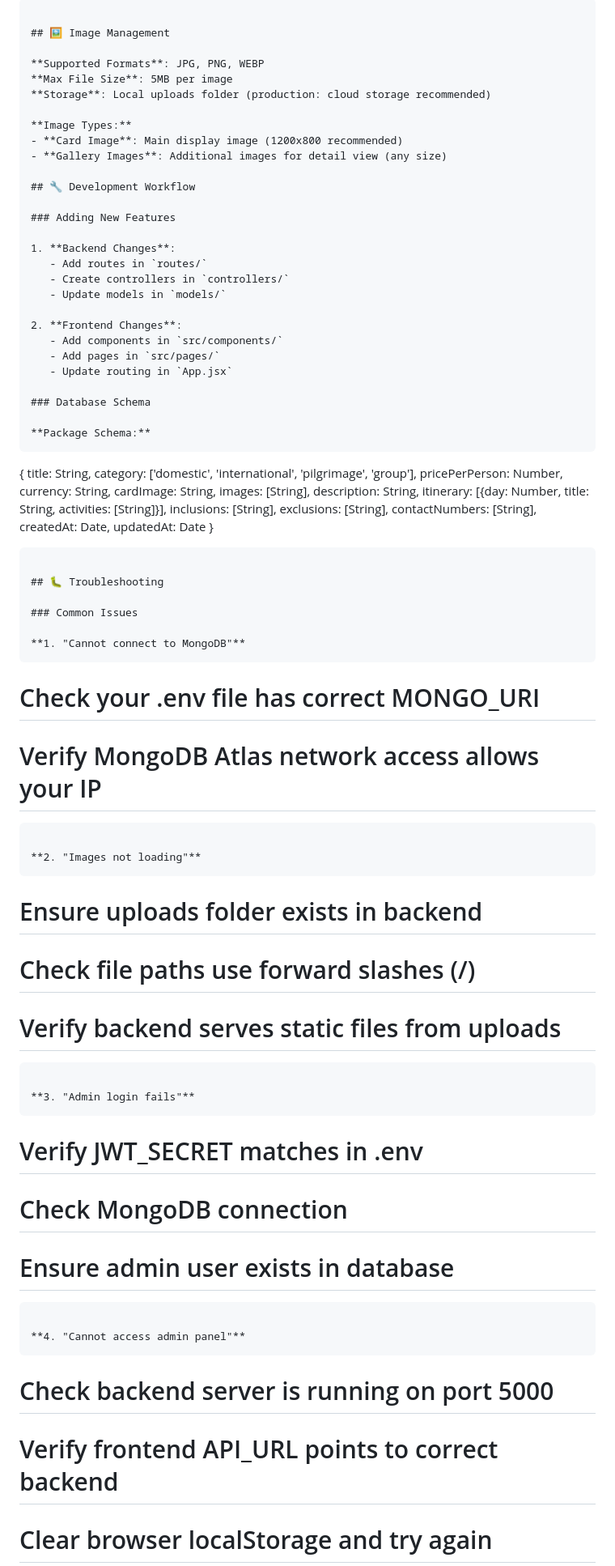
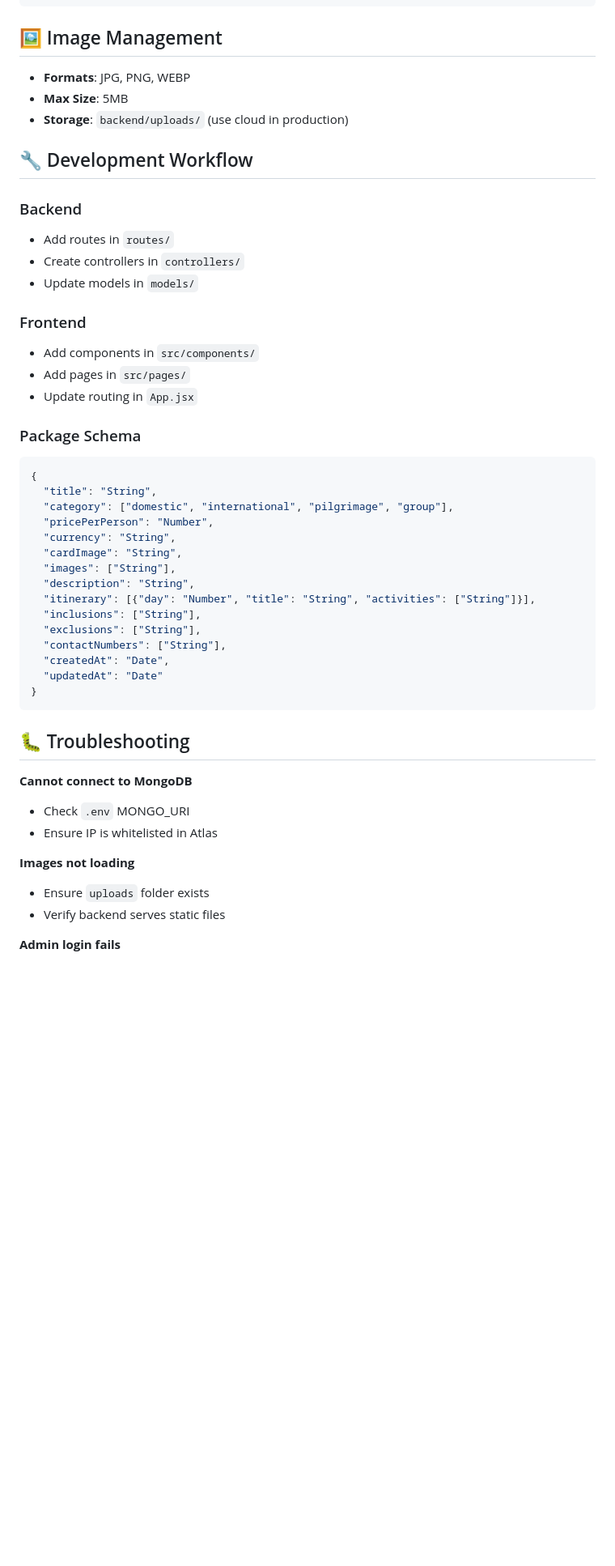
Before and after one commit to Carol21Pinto/toursist_S4_Holidays, a Markdown page: README.md, the part around one of its changes. Shown at 81% size. GitHub-like rendering; blank space fills up the shorter version.

````diff
--- a/README.md
+++ b/README.md
@@ -216,77 +226,55 @@ DELETE /api/packages/:id                # Delete package
 
 ## 🖼️ Image Management
 
-**Supported Formats**: JPG, PNG, WEBP
-**Max File Size**: 5MB per image
-**Storage**: Local uploads folder (production: cloud storage recommended)
-
-**Image Types:**
-- **Card Image**: Main display image (1200x800 recommended)
-- **Gallery Images**: Additional images for detail view (any size)
+* **Formats**: JPG, PNG, WEBP
+* **Max Size**: 5MB
+* **Storage**: `backend/uploads/` (use cloud in production)
 
 ## 🔧 Development Workflow
 
-### Adding New Features
+### Backend
 
-1. **Backend Changes**:
-   - Add routes in `routes/`
-   - Create controllers in `controllers/`
-   - Update models in `models/`
+* Add routes in `routes/`
+* Create controllers in `controllers/`
+* Update models in `models/`
 
-2. **Frontend Changes**:
-   - Add components in `src/components/`
-   - Add pages in `src/pages/`
-   - Update routing in `App.jsx`
+### Frontend
 
-### Database Schema
+* Add components in `src/components/`
+* Add pages in `src/pages/`
+* Update routing in `App.jsx`
 
-**Package Schema:**
-```
+### Package Schema
+
+```json
 {
-  title: String,
-  category: ['domestic', 'international', 'pilgrimage', 'group'],
-  pricePerPerson: Number,
-  currency: String,
-  cardImage: String,
-  images: [String],
-  description: String,
-  itinerary: [{day: Number, title: String, activities: [String]}],
-  inclusions: [String],
-  exclusions: [String],
-  contactNumbers: [String],
-  createdAt: Date,
-  updatedAt: Date
+  "title": "String",
+  "category": ["domestic", "international", "pilgrimage", "group"],
+  "pricePerPerson": "Number",
+  "currency": "String",
+  "cardImage": "String",
+  "images": ["String"],
+  "description": "String",
+  "itinerary": [{"day": "Number", "title": "String", "activities": ["String"]}],
+  "inclusions": ["String"],
+  "exclusions": ["String"],
+  "contactNumbers": ["String"],
+  "createdAt": "Date",
+  "updatedAt": "Date"
 }
 ```
 
 ## 🐛 Troubleshooting
 
-### Common Issues
+**Cannot connect to MongoDB**
 
-**1. "Cannot connect to MongoDB"**
-```
-# Check your .env file has correct MONGO_URI
-# Verify MongoDB Atlas network access allows your IP
-```
+* Check `.env` MONGO\_URI
+* Ensure IP is whitelisted in Atlas
 
-**2. "Images not loading"**
-```
-# Ensure uploads folder exists in backend
-# Check file paths use forward slashes (/)
-# Verify backend serves static files from uploads
-```
+**Images not loading**
 
-**3. "Admin login fails"**
-```
-# Verify JWT_SECRET matches in .env
-# Check MongoDB connection
-# Ensure admin user exists in database
-```
+* Ensure `uploads` folder exists
+* Verify backend serves static files
 
-**4. "Cannot access admin panel"**
-```
-# Check backend server is running on port 5000
-# Verify frontend API_URL points to correct backend
-# Clear browser localStorage and try again
-```
+**Admin login fails**
 
````
Also changed, not shown: other parts of README.md (+110 -115 lines).
